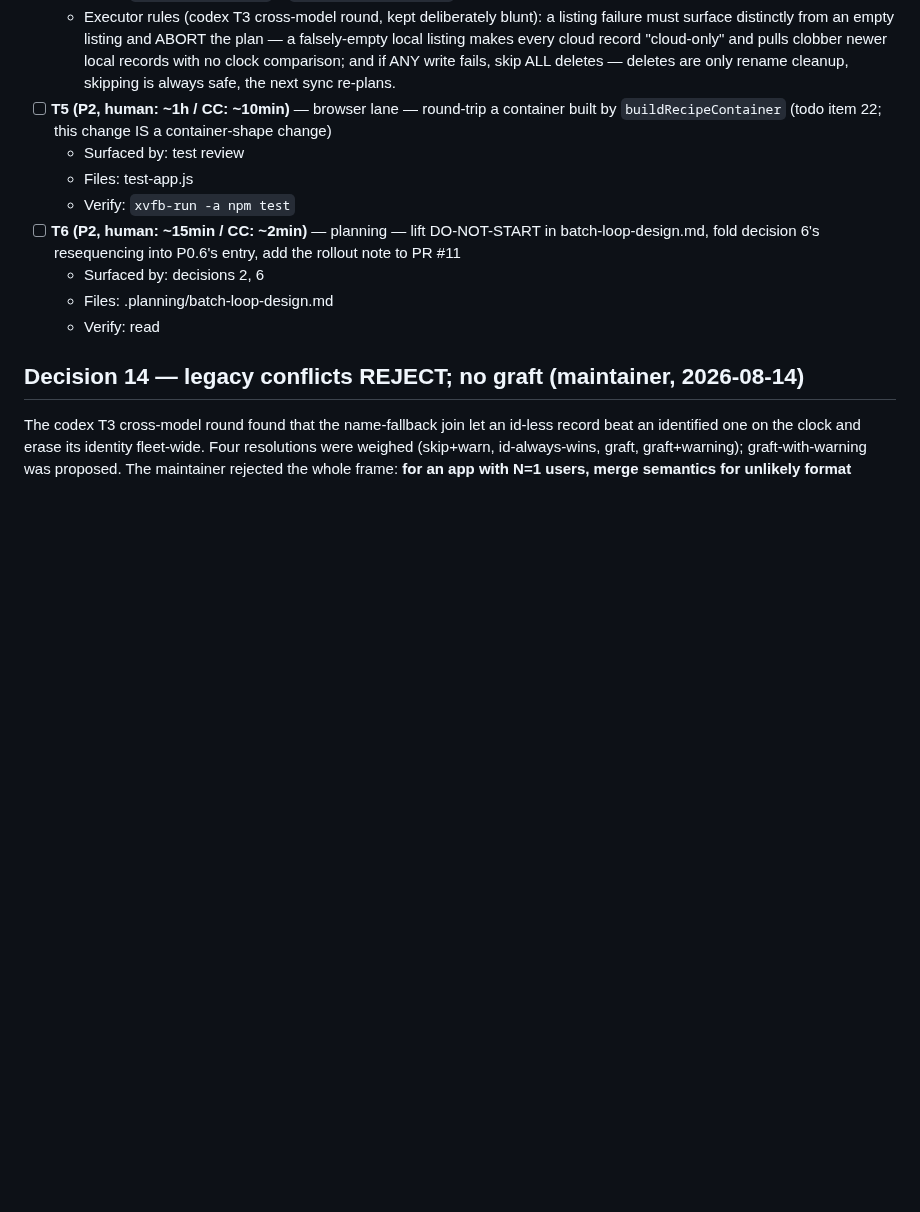
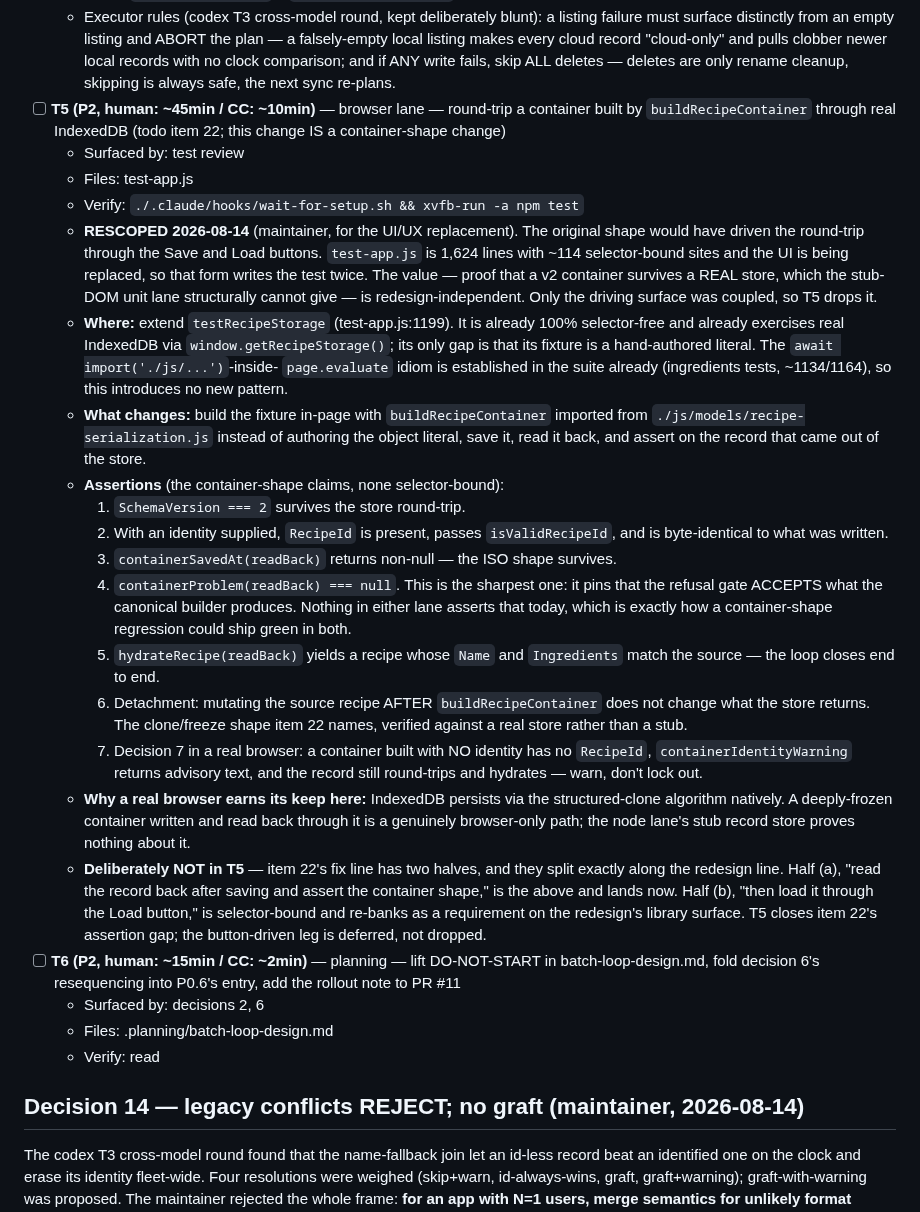
Before and after one commit to jabbermarky/icecream, a Markdown page: .planning/p0.3-identity-design.md, the part around the change. Rendered like a GitHub page; blank space fills up the shorter version.

Commit message:
docs(planning): rescope T5 to a selector-free container round-trip
The original T5 drove the round-trip through the Save and Load buttons.
With the UI being replaced and test-app.js carrying ~114 selector-bound
sites, that form writes the test twice. The value -- proof that a v2
container survives a real store, which the stub-DOM unit lane cannot
give -- does not depend on the driving surface, so T5 drops it.

T5 now extends testRecipeStorage, which is already selector-free and
already runs against real IndexedDB, replacing its hand-authored fixture
with one built by buildRecipeContainer. Seven assertions on the record
read back: schema version, RecipeId identity, SavedAt shape, the refusal
gate accepting what the canonical builder produced, hydration,
detachment after mutation, and decision 7's warn-don't-lock-out path
with no identity supplied.

Durability item 22 splits along the same line: its assertion half lands
now, its Load-button half re-banks as a requirement on the redesign's
library surface.

Co-Authored-By: Claude Opus 5 <noreply@anthropic.com>
Claude-Session: https://claude.ai/code/session_01Bjk2ueAfE4TfFoVXRhx9Jd

```diff
--- a/.planning/p0.3-identity-design.md
+++ b/.planning/p0.3-identity-design.md
@@ -268,10 +268,54 @@ real minted ids. Launch A and B in parallel; merge A, then B.
     "cloud-only" and pulls clobber newer local records with no clock
     comparison; and if ANY write fails, skip ALL deletes — deletes are only
     rename cleanup, skipping is always safe, the next sync re-plans.
-- [ ] **T5 (P2, human: ~1h / CC: ~10min)** — browser lane — round-trip a container built by `buildRecipeContainer` (todo item 22; this change IS a container-shape change)
+- [ ] **T5 (P2, human: ~45min / CC: ~10min)** — browser lane — round-trip a container built by `buildRecipeContainer` through real IndexedDB (todo item 22; this change IS a container-shape change)
   - Surfaced by: test review
   - Files: test-app.js
-  - Verify: `xvfb-run -a npm test`
+  - Verify: `./.claude/hooks/wait-for-setup.sh && xvfb-run -a npm test`
+  - **RESCOPED 2026-08-14** (maintainer, for the UI/UX replacement). The
+    original shape would have driven the round-trip through the Save and Load
+    buttons. `test-app.js` is 1,624 lines with ~114 selector-bound sites and
+    the UI is being replaced, so that form writes the test twice. The value —
+    proof that a v2 container survives a REAL store, which the stub-DOM unit
+    lane structurally cannot give — is redesign-independent. Only the driving
+    surface was coupled, so T5 drops it.
+  - **Where:** extend `testRecipeStorage` (test-app.js:1199). It is already
+    100% selector-free and already exercises real IndexedDB via
+    `window.getRecipeStorage()`; its only gap is that its fixture is a
+    hand-authored literal. The `await import('./js/...')`-inside-
+    `page.evaluate` idiom is established in the suite already (ingredients
+    tests, ~1134/1164), so this introduces no new pattern.
+  - **What changes:** build the fixture in-page with `buildRecipeContainer`
+    imported from `./js/models/recipe-serialization.js` instead of authoring
+    the object literal, save it, read it back, and assert on the record that
+    came out of the store.
+  - **Assertions** (the container-shape claims, none selector-bound):
+    1. `SchemaVersion === 2` survives the store round-trip.
+    2. With an identity supplied, `RecipeId` is present, passes
+       `isValidRecipeId`, and is byte-identical to what was written.
+    3. `containerSavedAt(readBack)` returns non-null — the ISO shape survives.
+    4. `containerProblem(readBack) === null`. This is the sharpest one: it
+       pins that the refusal gate ACCEPTS what the canonical builder produces.
+       Nothing in either lane asserts that today, which is exactly how a
+       container-shape regression could ship green in both.
+    5. `hydrateRecipe(readBack)` yields a recipe whose `Name` and `Ingredients`
+       match the source — the loop closes end to end.
+    6. Detachment: mutating the source recipe AFTER `buildRecipeContainer`
+       does not change what the store returns. The clone/freeze shape item 22
+       names, verified against a real store rather than a stub.
+    7. Decision 7 in a real browser: a container built with NO identity has no
+       `RecipeId`, `containerIdentityWarning` returns advisory text, and the
+       record still round-trips and hydrates — warn, don't lock out.
+  - **Why a real browser earns its keep here:** IndexedDB persists via the
+    structured-clone algorithm natively. A deeply-frozen container written and
+    read back through it is a genuinely browser-only path; the node lane's
+    stub record store proves nothing about it.
+  - **Deliberately NOT in T5** — item 22's fix line has two halves, and they
+    split exactly along the redesign line. Half (a), "read the record back
+    after saving and assert the container shape," is the above and lands now.
+    Half (b), "then load it through the Load button," is selector-bound and
+    re-banks as a requirement on the redesign's library surface. T5 closes
+    item 22's assertion gap; the button-driven leg is deferred, not dropped.
 - [ ] **T6 (P2, human: ~15min / CC: ~2min)** — planning — lift DO-NOT-START in batch-loop-design.md, fold decision 6's resequencing into P0.6's entry, add the rollout note to PR #11
   - Surfaced by: decisions 2, 6
   - Files: .planning/batch-loop-design.md
```
Also changed, not shown: 1 other file.
